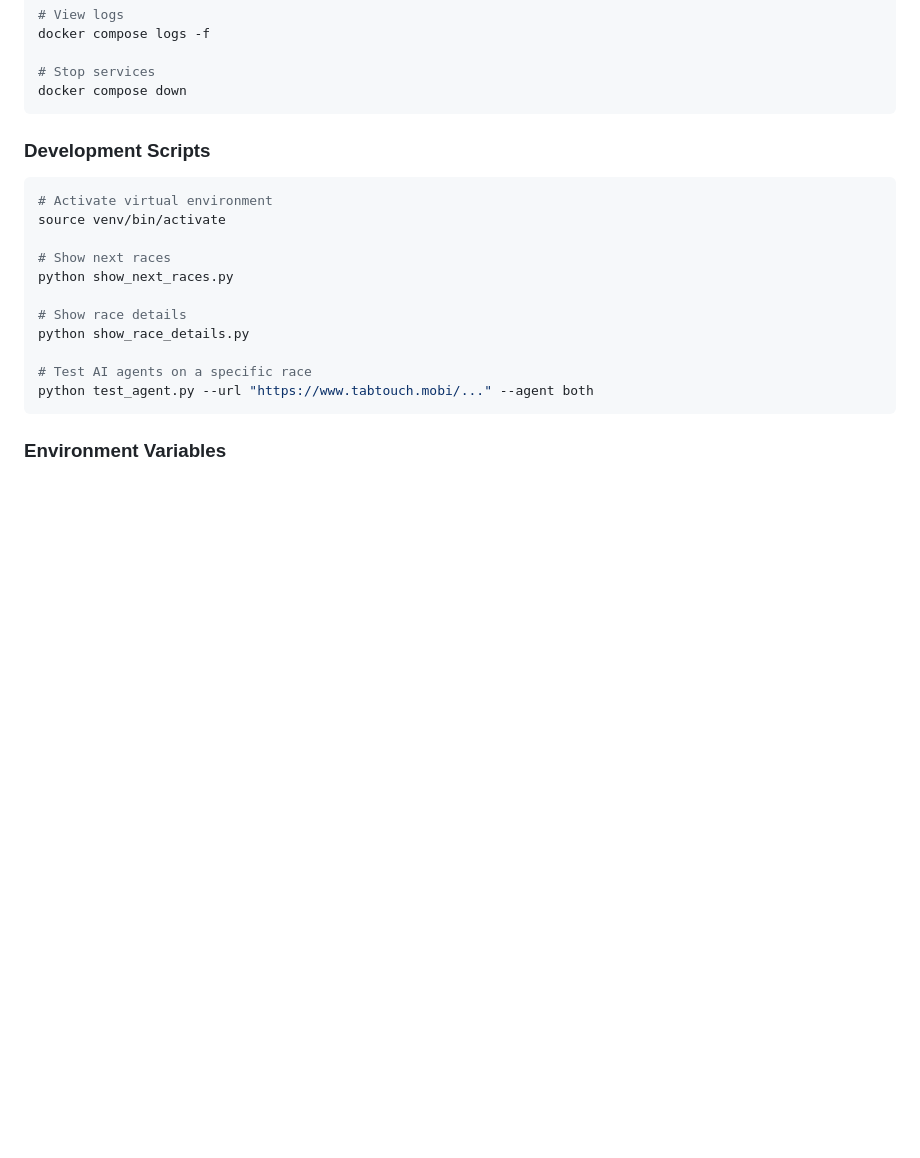
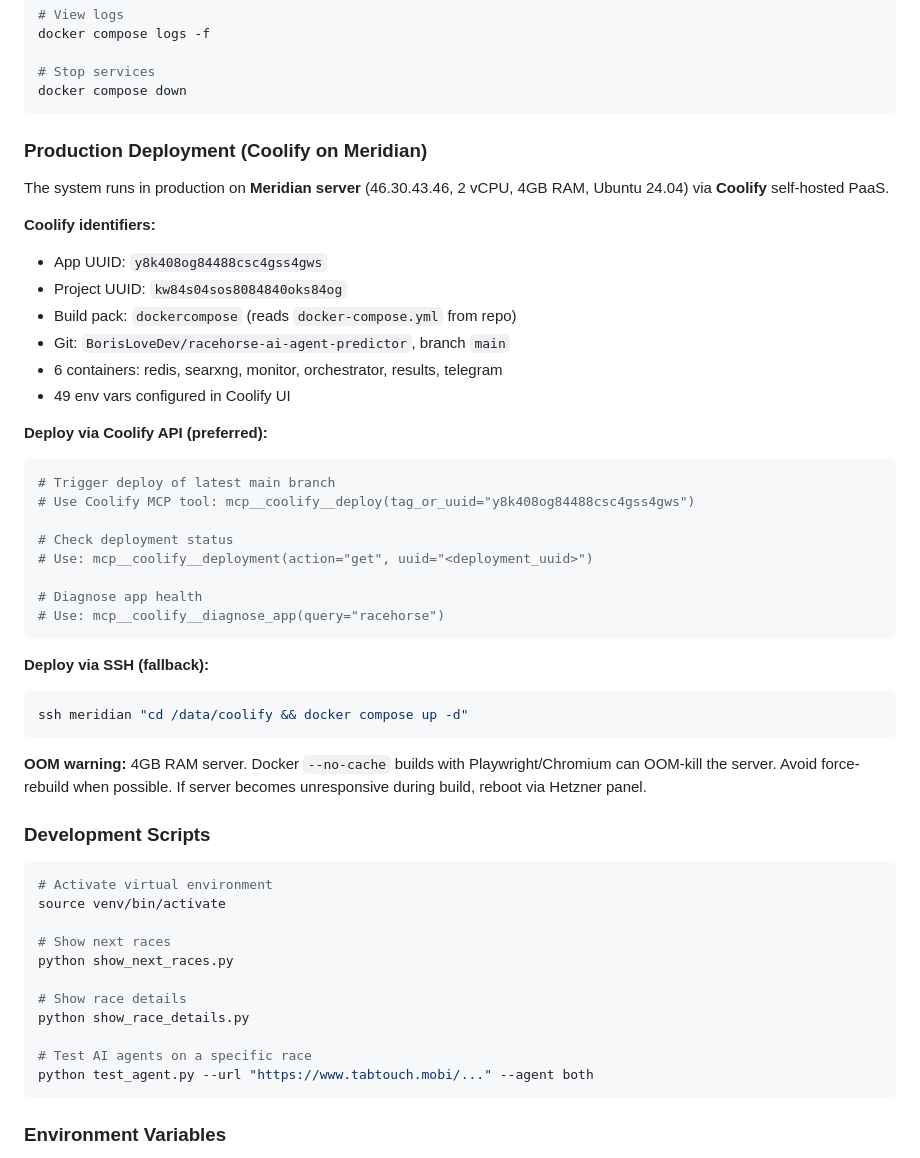
Before and after one commit to BorisLoveDev/racehorse-ai-agent-predictor, a Markdown page: CLAUDE.md, the part around the change. Rendered like a GitHub page; blank space fills up the shorter version.

Commit message:
docs: add Coolify production deployment info to CLAUDE.md
Document Meridian server details, Coolify UUIDs, deploy commands,
and OOM warning for 4GB RAM server builds.

Co-Authored-By: Claude Opus 4.6 <noreply@anthropic.com>

````diff
--- a/CLAUDE.md
+++ b/CLAUDE.md
@@ -110,6 +110,37 @@ docker compose logs -f
 # Stop services
 docker compose down
 ```
+
+### Production Deployment (Coolify on Meridian)
+
+The system runs in production on **Meridian server** (46.30.43.46, 2 vCPU, 4GB RAM, Ubuntu 24.04) via **Coolify** self-hosted PaaS.
+
+**Coolify identifiers:**
+- App UUID: `y8k408og84488csc4gss4gws`
+- Project UUID: `kw84s04sos8084840oks84og`
+- Build pack: `dockercompose` (reads `docker-compose.yml` from repo)
+- Git: `BorisLoveDev/racehorse-ai-agent-predictor`, branch `main`
+- 6 containers: redis, searxng, monitor, orchestrator, results, telegram
+- 49 env vars configured in Coolify UI
+
+**Deploy via Coolify API (preferred):**
+```bash
+# Trigger deploy of latest main branch
+# Use Coolify MCP tool: mcp__coolify__deploy(tag_or_uuid="y8k408og84488csc4gss4gws")
+
+# Check deployment status
+# Use: mcp__coolify__deployment(action="get", uuid="<deployment_uuid>")
+
+# Diagnose app health
+# Use: mcp__coolify__diagnose_app(query="racehorse")
+```
+
+**Deploy via SSH (fallback):**
+```bash
+ssh meridian "cd /data/coolify && docker compose up -d"
+```
+
+**OOM warning:** 4GB RAM server. Docker `--no-cache` builds with Playwright/Chromium can OOM-kill the server. Avoid force-rebuild when possible. If server becomes unresponsive during build, reboot via Hetzner panel.
 
 ### Development Scripts
 
````
